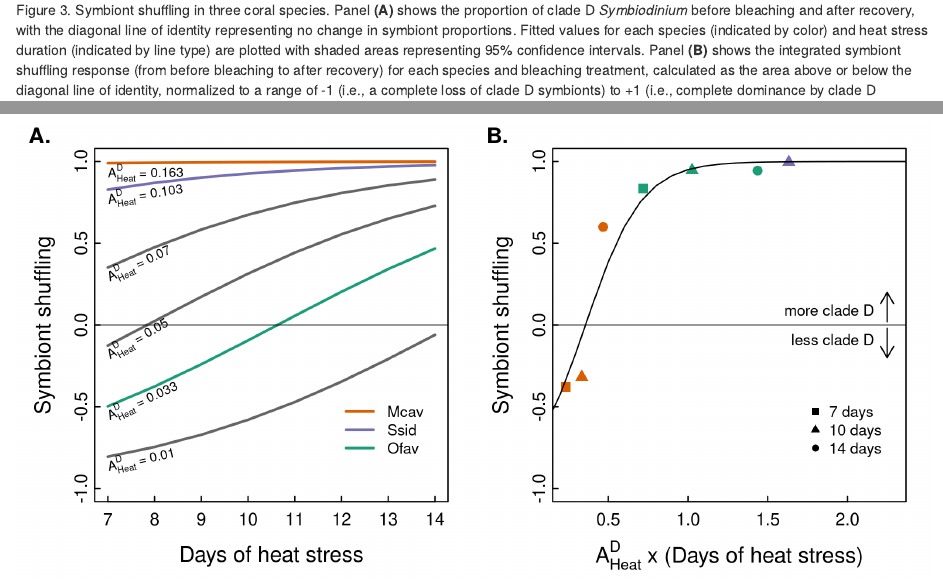
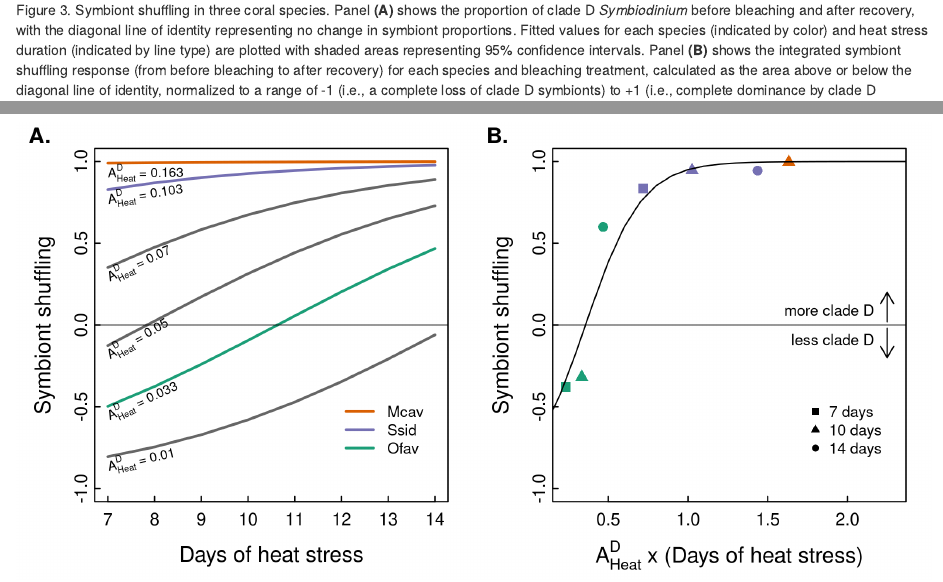
Before and after one commit to jrcunning/symshuff-3c, an R Markdown document (analysis/analysis.Rmd): the page in a window 1100 px wide, from 11050 px down, and a second part further down, joined at a grey line. Rendered offline with R 4.5, knitr and Pandoc, with nearby package versions; code that draws random numbers runs with fixed seeds of ours; some code elsewhere in the file could not run offline.

Commit message:
fix Fig4 colors

```diff
--- a/analysis/analysis.Rmd
+++ b/analysis/analysis.Rmd
@@ -387,7 +387,7 @@ plot(df$shuffle ~ df$ADH.days, ylim=c(-1,1), yaxs="r", xpd=NA,
      pch=c(16,15,17)[as.numeric(as.factor(df$BleachLvl))],
      xlab=expression("A"["Heat"]^"D"~"x (Days of heat stress)"),
      ylab="", mgp=c(1.8,0.1,0),
-     col=c("#d95f02", "#1b9e77", "#7570b3")[as.numeric(factor(df$Species))])
+     col=c("#1b9e77", "#7570b3", "#d95f02")[as.numeric(factor(df$Species))])
 mtext("Symbiont shuffling", side=2, line=1.5)
 mtext("B.", adj=-0.2, font=2)
 lines(seq(0,3,0.1), rescale(predicted, from=c(0,1), to=c(-1,1)), lwd=1)
```
Also changed, not shown: analysis/analysis.html, figures/Fig4.png.
